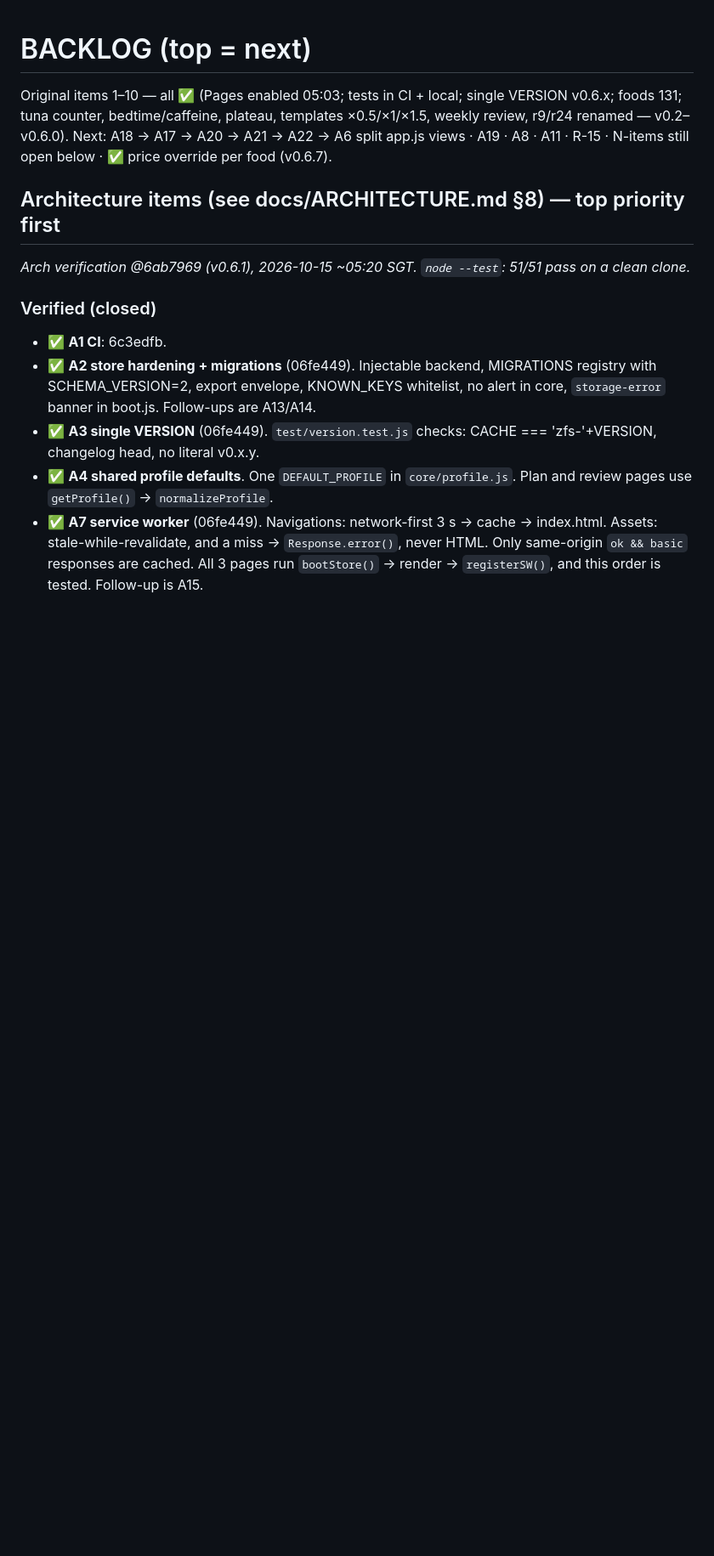
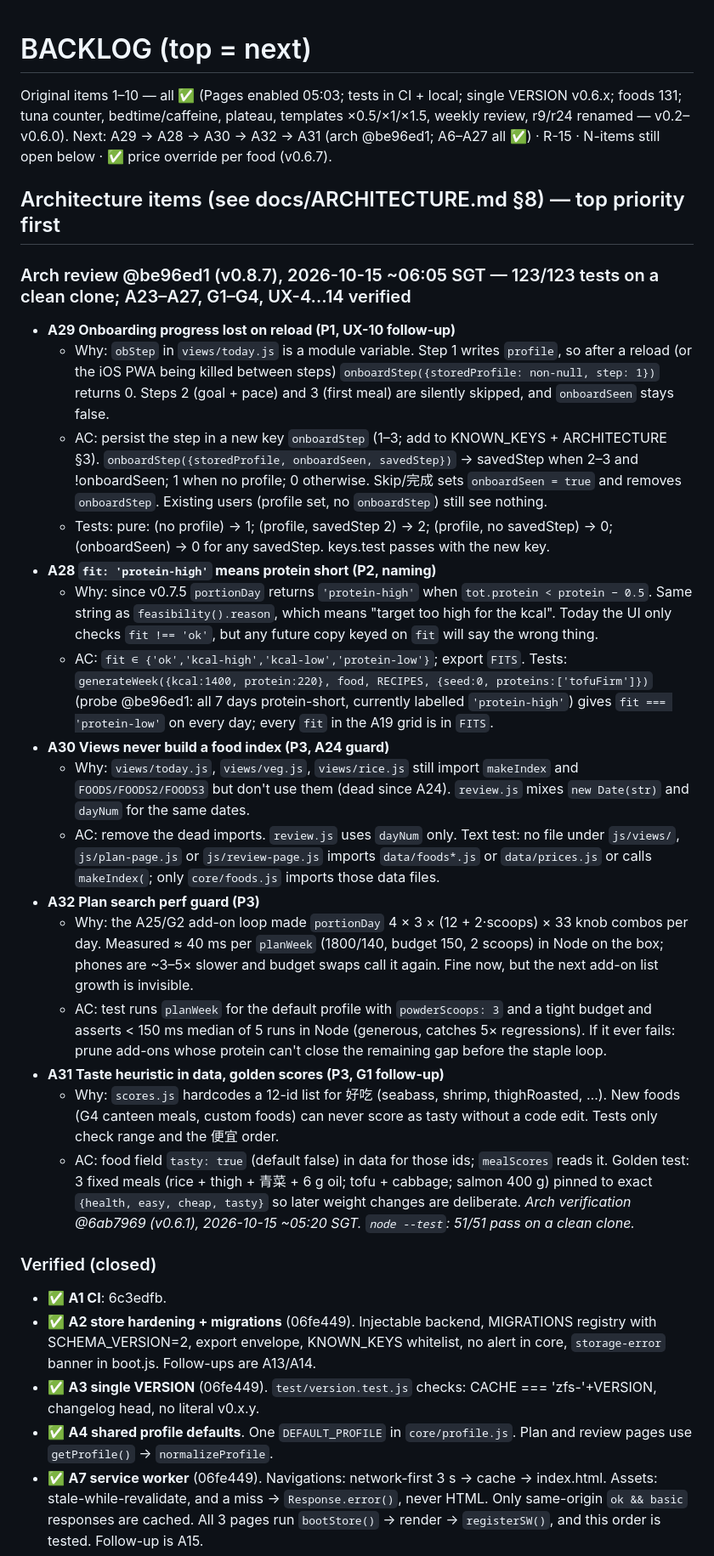
Before and after one commit to grot666/zuofansong, a Markdown page: BACKLOG.md, the part around the change. Shown at 85% size. Drawn GitHub-style; blank space fills up the shorter version.

```diff
--- a/BACKLOG.md
+++ b/BACKLOG.md
@@ -1,9 +1,27 @@
 # BACKLOG (top = next)
 
 Original items 1–10 — all ✅ (Pages enabled 05:03; tests in CI + local; single VERSION v0.6.x; foods 131; tuna counter, bedtime/caffeine, plateau, templates ×0.5/×1/×1.5, weekly review, r9/r24 renamed — v0.2–v0.6.0).
-Next: A18 → A17 → A20 → A21 → A22 → A6 split app.js views · A19 · A8 · A11 · R-15 · N-items still open below · ✅ price override per food (v0.6.7).
+Next: A29 → A28 → A30 → A32 → A31 (arch @be96ed1; A6–A27 all ✅) · R-15 · N-items still open below · ✅ price override per food (v0.6.7).
 
 ## Architecture items (see docs/ARCHITECTURE.md §8) — top priority first
+
+### Arch review @be96ed1 (v0.8.7), 2026-10-15 ~06:05 SGT — 123/123 tests on a clean clone; A23–A27, G1–G4, UX-4…14 verified
+- **A29 Onboarding progress lost on reload (P1, UX-10 follow-up)**
+  - Why: `obStep` in `views/today.js` is a module variable. Step 1 writes `profile`, so after a reload (or the iOS PWA being killed between steps) `onboardStep({storedProfile: non-null, step: 1})` returns 0. Steps 2 (goal + pace) and 3 (first meal) are silently skipped, and `onboardSeen` stays false.
+  - AC: persist the step in a new key `onboardStep` (1–3; add to KNOWN_KEYS + ARCHITECTURE §3). `onboardStep({storedProfile, onboardSeen, savedStep})` → savedStep when 2–3 and !onboardSeen; 1 when no profile; 0 otherwise. Skip/完成 sets `onboardSeen = true` and removes `onboardStep`. Existing users (profile set, no `onboardStep`) still see nothing.
+  - Tests: pure: (no profile) → 1; (profile, savedStep 2) → 2; (profile, no savedStep) → 0; (onboardSeen) → 0 for any savedStep. keys.test passes with the new key.
+- **A28 `fit: 'protein-high'` means protein short (P2, naming)**
+  - Why: since v0.7.5 `portionDay` returns `'protein-high'` when `tot.protein < protein − 0.5`. Same string as `feasibility().reason`, which means "target too high for the kcal". Today the UI only checks `fit !== 'ok'`, but any future copy keyed on `fit` will say the wrong thing.
+  - AC: `fit ∈ {'ok','kcal-high','kcal-low','protein-low'}`; export `FITS`. Tests: `generateWeek({kcal:1400, protein:220}, food, RECIPES, {seed:0, proteins:['tofuFirm']})` (probe @be96ed1: all 7 days protein-short, currently labelled `'protein-high'`) gives `fit === 'protein-low'` on every day; every `fit` in the A19 grid is in `FITS`.
+- **A30 Views never build a food index (P3, A24 guard)**
+  - Why: `views/today.js`, `views/veg.js`, `views/rice.js` still import `makeIndex` and `FOODS/FOODS2/FOODS3` but don't use them (dead since A24). `review.js` mixes `new Date(str)` and `dayNum` for the same dates.
+  - AC: remove the dead imports. `review.js` uses `dayNum` only. Text test: no file under `js/views/`, `js/plan-page.js` or `js/review-page.js` imports `data/foods*.js` or `data/prices.js` or calls `makeIndex(`; only `core/foods.js` imports those data files.
+- **A32 Plan search perf guard (P3)**
+  - Why: the A25/G2 add-on loop made `portionDay` 4 × 3 × (12 + 2·scoops) × 33 knob combos per day. Measured ≈ 40 ms per `planWeek` (1800/140, budget 150, 2 scoops) in Node on the box; phones are ~3–5× slower and budget swaps call it again. Fine now, but the next add-on list growth is invisible.
+  - AC: test runs `planWeek` for the default profile with `powderScoops: 3` and a tight budget and asserts < 150 ms median of 5 runs in Node (generous, catches 5× regressions). If it ever fails: prune add-ons whose protein can't close the remaining gap before the staple loop.
+- **A31 Taste heuristic in data, golden scores (P3, G1 follow-up)**
+  - Why: `scores.js` hardcodes a 12-id list for 好吃 (seabass, shrimp, thighRoasted, …). New foods (G4 canteen meals, custom foods) can never score as tasty without a code edit. Tests only check range and the 便宜 order.
+  - AC: food field `tasty: true` (default false) in data for those ids; `mealScores` reads it. Golden test: 3 fixed meals (rice + thigh + 青菜 + 6 g oil; tofu + cabbage; salmon 400 g) pinned to exact `{health, easy, cheap, tasty}` so later weight changes are deliberate.
 _Arch verification @6ab7969 (v0.6.1), 2026-10-15 ~05:20 SGT. `node --test`: 51/51 pass on a clean clone._
 
 ### Verified (closed)
```
Also changed, not shown: docs/ARCHITECTURE.md (+66 -66 lines).
